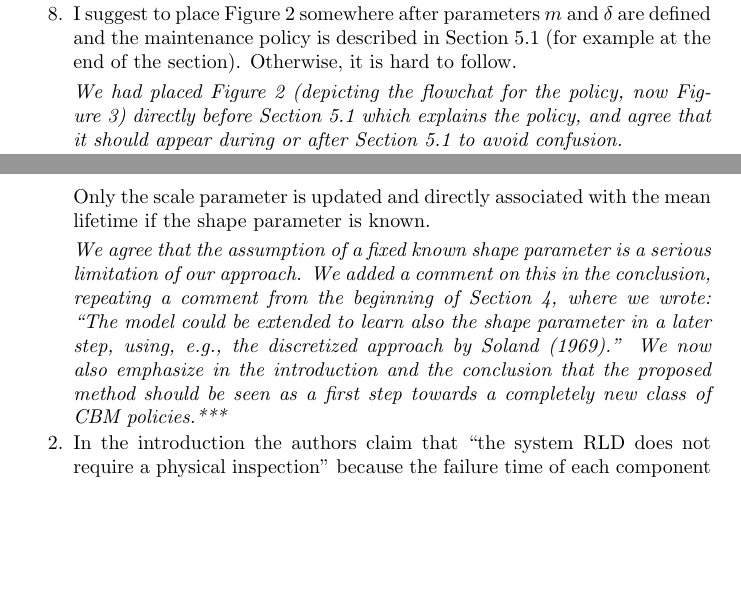
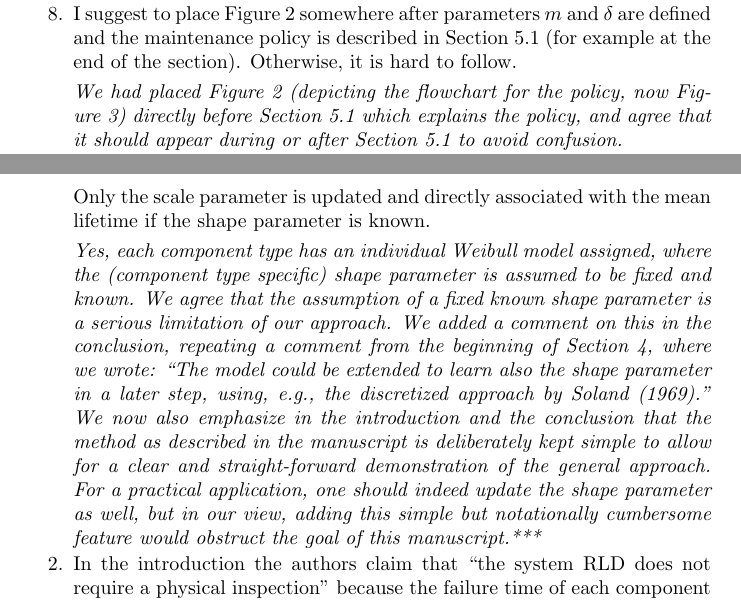
Before and after one commit to geeeero/cbm-rbd, a LaTeX paper (answer-to-reviewers.tex): two parts of pages 7 and 8 of 10 before the commit and two parts of pages 7 and 8 of 11 after it, joined at a grey line, cut so that both start at the same text, the shorter picture padded with empty space. Compiled offline with pdfLaTeX.

Commit message:
typo and reviewer3q1

```diff
--- a/answer-to-reviewers.tex
+++ b/answer-to-reviewers.tex
@@ -500,7 +500,7 @@ We thus think that it is preferable to keep Section~4.1 within the main part of
 
 \smallskip
 
-\emph{We had placed Figure~2 (depicting the flowchat for the policy, now Figure~3) directly before Section~5.1 which explains the policy,
+\emph{We had placed Figure~2 (depicting the flowchart for the policy, now Figure~3) directly before Section~5.1 which explains the policy,
 and agree that it should appear during or after Section~5.1 to avoid confusion.}
 
 \item A timeline sketch depicting the evolution of the policy on time, where the different elements of a time grid are illustrated, will be welcome.
@@ -550,13 +550,17 @@ The weak point of the work is related to the different hypothesis which signific
 
 \smallskip
 
-\emph{We agree that the assumption of a fixed known shape parameter is a serious limitation of our approach.
+\emph{Yes, each component type has an individual Weibull model assigned,
+where the (component type specific) shape parameter is assumed to be fixed and known.
+We agree that the assumption of a fixed known shape parameter is a serious limitation of our approach.
 We added a comment on this in the conclusion,
 repeating a comment from the beginning of Section~4, where we wrote:
 ``The model could be extended to learn also the shape parameter in a later step,
 using, e.g., the discretized approach by Soland (1969).''
-We now also emphasize in the introduction and the conclusion that the proposed method should be seen as a first step towards
-a completely new class of CBM policies.***}
+We now also emphasize in the introduction and the conclusion that the method as described in the manuscript is deliberately kept simple
+to allow for a clear and straight-forward demonstration of the general approach.
+For a practical application, one should indeed update the shape parameter as well,
+but in our view, adding this simple but notationally cumbersome feature would obstruct the goal of this manuscript.***}
 
 \item In the introduction the authors claim that ``the system RLD does not require a physical inspection’’ because the failure time of each component is detected online via continuous monitoring. This hypothesis seems to be very strong as it requires a costly related instrumentation. Most of the time, systems with redundancies are not monitored in a such way. if a specific application field is inferred, please give it explicitly. It could be interesting to discuss shortly the sensitivity of the proposed maintenance policy to non-detection of some components failures.
 
```
